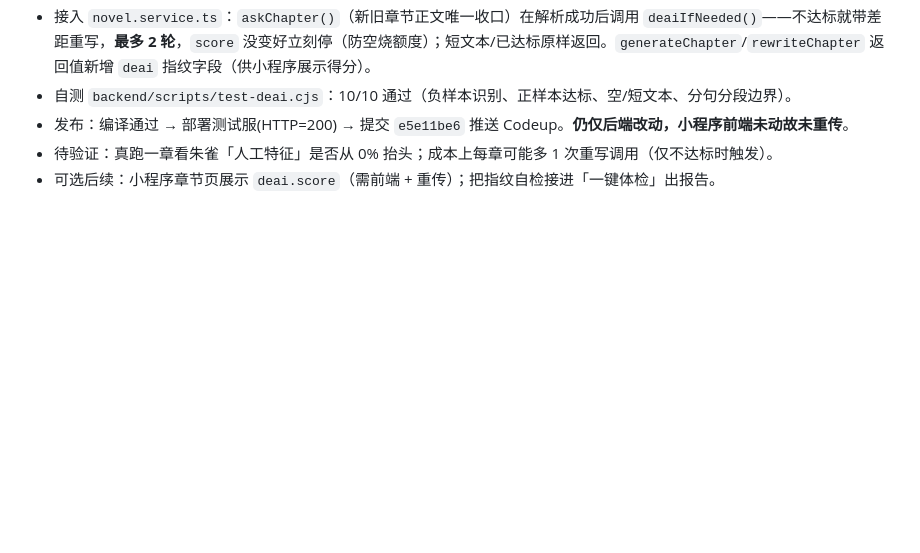
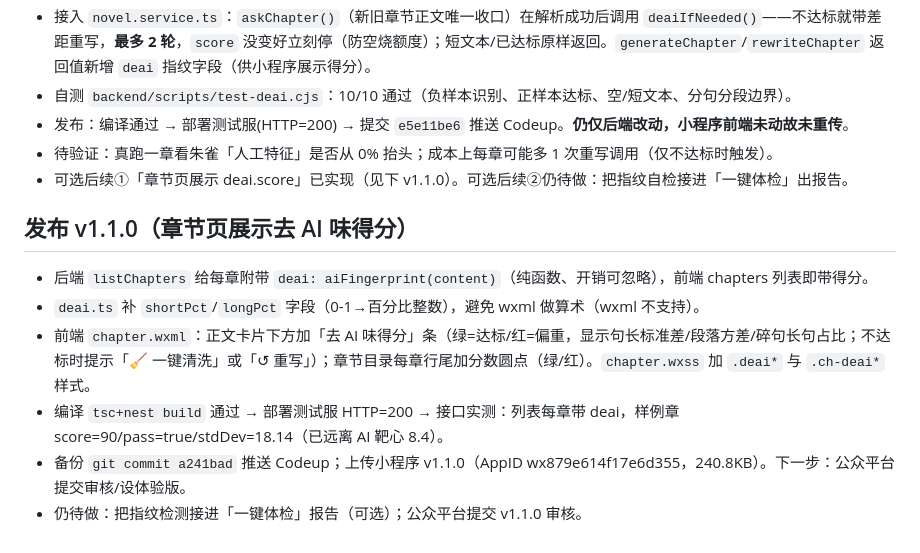
Before and after one commit to hongxiaoxian-collab/novel-miniprogram, a Markdown page: .workbuddy/memory/2026-10-13.md, the part around the change. Drawn GitHub-style; blank space fills up the shorter version.

Commit message:
backup to GitHub: 最新代码（含去AI味指纹自检、章节页得分展示）

```diff
--- a/.workbuddy/memory/2026-10-13.md
+++ b/.workbuddy/memory/2026-10-13.md
@@ -35,4 +35,12 @@
 - 自测 `backend/scripts/test-deai.cjs`：10/10 通过（负样本识别、正样本达标、空/短文本、分句分段边界）。
 - 发布：编译通过 → 部署测试服(HTTP=200) → 提交 `e5e11be6` 推送 Codeup。**仍仅后端改动，小程序前端未动故未重传**。
 - 待验证：真跑一章看朱雀「人工特征」是否从 0% 抬头；成本上每章可能多 1 次重写调用（仅不达标时触发）。
-- 可选后续：小程序章节页展示 `deai.score`（需前端 + 重传）；把指纹自检接进「一键体检」出报告。
+- 可选后续①「章节页展示 deai.score」已实现（见下 v1.1.0）。可选后续②仍待做：把指纹自检接进「一键体检」出报告。
+
+## 发布 v1.1.0（章节页展示去 AI 味得分）
+- 后端 `listChapters` 给每章附带 `deai: aiFingerprint(content)`（纯函数、开销可忽略），前端 chapters 列表即带得分。
+- `deai.ts` 补 `shortPct`/`longPct` 字段（0-1→百分比整数），避免 wxml 做算术（wxml 不支持）。
+- 前端 `chapter.wxml`：正文卡片下方加「去 AI 味得分」条（绿=达标/红=偏重，显示句长标准差/段落方差/碎句长句占比；不达标时提示「🧹 一键清洗」或「↺ 重写」）；章节目录每章行尾加分数圆点（绿/红）。`chapter.wxss` 加 `.deai*` 与 `.ch-deai*` 样式。
+- 编译 `tsc+nest build` 通过 → 部署测试服 HTTP=200 → 接口实测：列表每章带 deai，样例章 score=90/pass=true/stdDev=18.14（已远离 AI 靶心 8.4）。
+- 备份 `git commit a241bad` 推送 Codeup；上传小程序 v1.1.0（AppID wx879e614f17e6d355，240.8KB）。下一步：公众平台提交审核/设体验版。
+- 仍待做：把指纹检测接进「一键体检」报告（可选）；公众平台提交 v1.1.0 审核。
```
